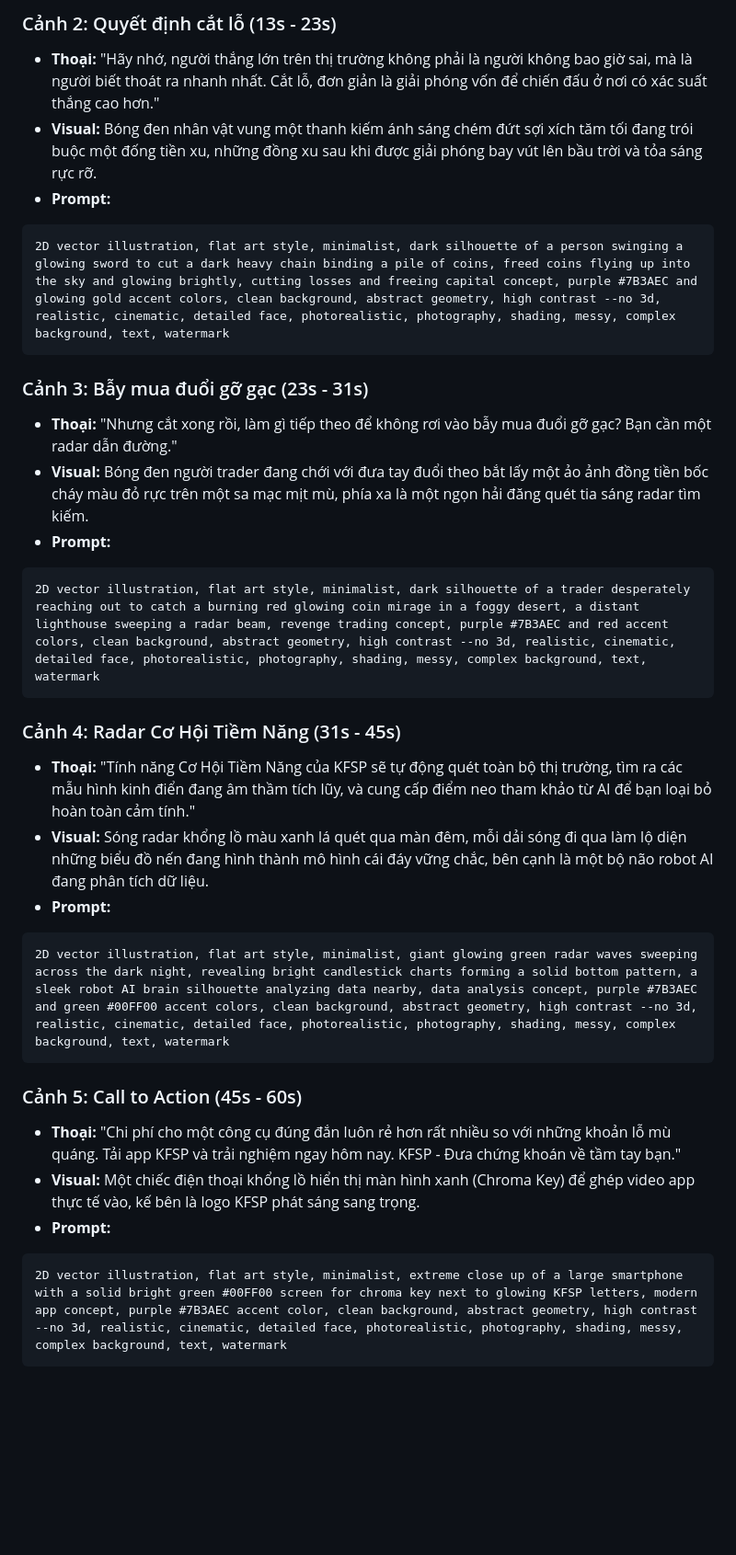
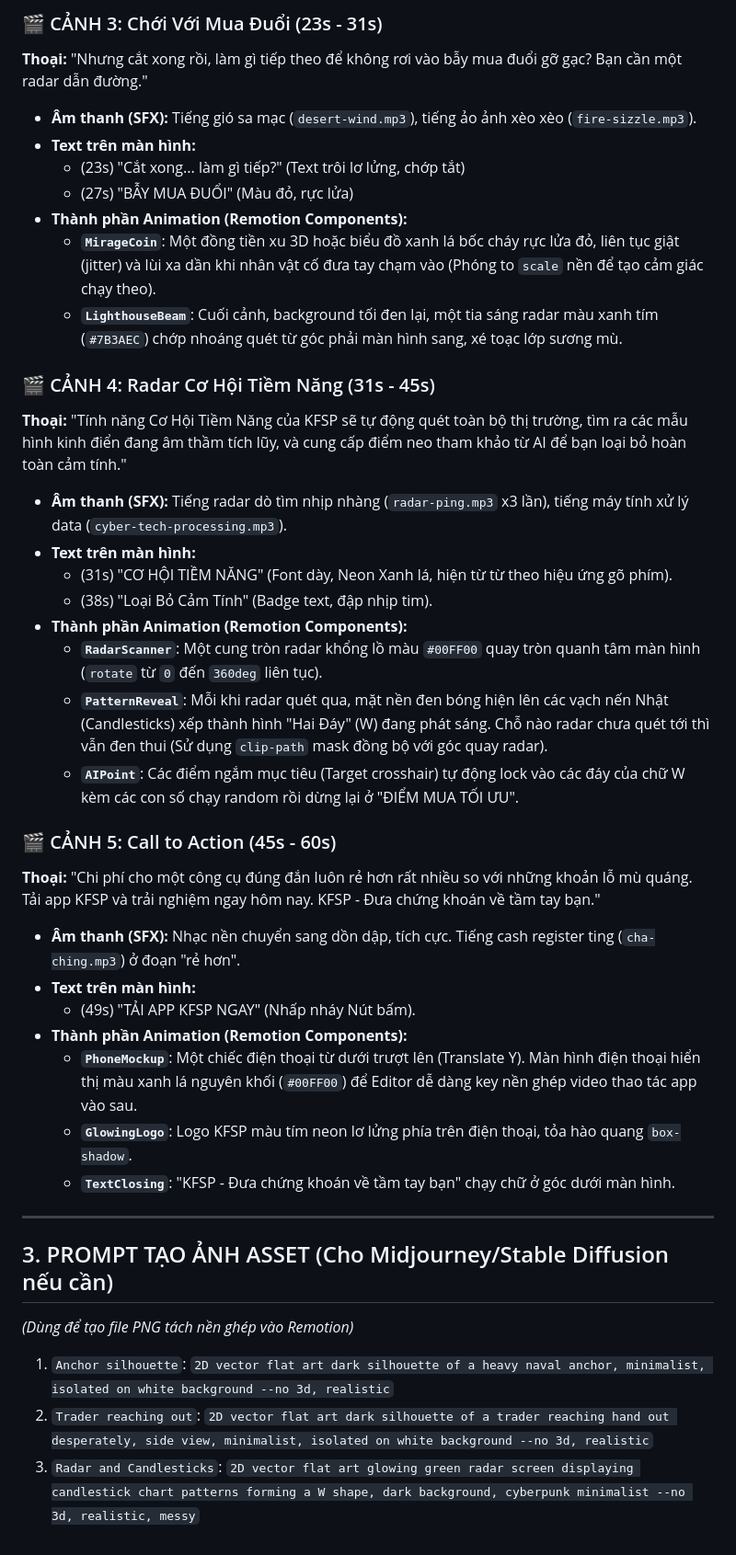
Before and after one commit to bgnguyenngoc222-crypto/content_kfsp_tnn, a Markdown page: video-drafts/video-IF-026-final.md, the part around one of its changes. Shown at 92% size. Drawn GitHub-style; blank space fills up the shorter version.

Commit message:
Update IF-026: Add highly detailed Remotion technical specs

````diff
--- a/video-drafts/video-IF-026-final.md
+++ b/video-drafts/video-IF-026-final.md
@@ -33,32 +46,39 @@ Gồng lỗ không phải là kiên nhẫn, bạn chỉ đang tàn nhẫn bỏ q
 
-### Cảnh 2: Quyết định cắt lỗ (13s - 23s)
-* **Thoại:** "Hãy nhớ, người thắng lớn trên thị trường không phải là người không bao giờ sai, mà là người biết thoát ra nhanh nhất. Cắt lỗ, đơn giản là giải phóng vốn để chiến đấu ở nơi có xác suất thắng cao hơn."
-* **Visual:** Bóng đen nhân vật vung một thanh kiếm ánh sáng chém đứt sợi xích tăm tối đang trói buộc một đống tiền xu, những đồng xu sau khi được giải phóng bay vút lên bầu trời và tỏa sáng rực rỡ.
-* **Prompt:**
-```text
-2D vector illustration, flat art style, minimalist, dark silhouette of a person swinging a glowing sword to cut a dark heavy chain binding a pile of coins, freed coins flying up into the sky and glowing brightly, cutting losses and freeing capital concept, purple #7B3AEC and glowing gold accent colors, clean background, abstract geometry, high contrast --no 3d, realistic, cinematic, detailed face, photorealistic, photography, shading, messy, complex background, text, watermark
-```
+### 🎬 CẢNH 3: Chới Với Mua Đuổi (23s - 31s)
+**Thoại:** "Nhưng cắt xong rồi, làm gì tiếp theo để không rơi vào bẫy mua đuổi gỡ gạc? Bạn cần một radar dẫn đường."
+* **Âm thanh (SFX):** Tiếng gió sa mạc (`desert-wind.mp3`), tiếng ảo ảnh xèo xèo (`fire-sizzle.mp3`).
+* **Text trên màn hình:**
+  - (23s) "Cắt xong... làm gì tiếp?" (Text trôi lơ lửng, chớp tắt)
+  - (27s) "BẪY MUA ĐUỔI" (Màu đỏ, rực lửa)
+* **Thành phần Animation (Remotion Components):**
+  - **`MirageCoin`**: Một đồng tiền xu 3D hoặc biểu đồ xanh lá bốc cháy rực lửa đỏ, liên tục giật (jitter) và lùi xa dần khi nhân vật cố đưa tay chạm vào (Phóng to `scale` nền để tạo cảm giác chạy theo).
+  - **`LighthouseBeam`**: Cuối cảnh, background tối đen lại, một tia sáng radar màu xanh tím (`#7B3AEC`) chớp nhoáng quét từ góc phải màn hình sang, xé toạc lớp sương mù.
 
-### Cảnh 3: Bẫy mua đuổi gỡ gạc (23s - 31s)
-* **Thoại:** "Nhưng cắt xong rồi, làm gì tiếp theo để không rơi vào bẫy mua đuổi gỡ gạc? Bạn cần một radar dẫn đường."
-* **Visual:** Bóng đen người trader đang chới với đưa tay đuổi theo bắt lấy một ảo ảnh đồng tiền bốc cháy màu đỏ rực trên một sa mạc mịt mù, phía xa là một ngọn hải đăng quét tia sáng radar tìm kiếm.
-* **Prompt:**
-```text
-2D vector illustration, flat art style, minimalist, dark silhouette of a trader desperately reaching out to catch a burning red glowing coin mirage in a foggy desert, a distant lighthouse sweeping a radar beam, revenge trading concept, purple #7B3AEC and red accent colors, clean background, abstract geometry, high contrast --no 3d, realistic, cinematic, detailed face, photorealistic, photography, shading, messy, complex background, text, watermark
-```
+### 🎬 CẢNH 4: Radar Cơ Hội Tiềm Năng (31s - 45s)
+**Thoại:** "Tính năng Cơ Hội Tiềm Năng của KFSP sẽ tự động quét toàn bộ thị trường, tìm ra các mẫu hình kinh điển đang âm thầm tích lũy, và cung cấp điểm neo tham khảo từ AI để bạn loại bỏ hoàn toàn cảm tính."
+* **Âm thanh (SFX):** Tiếng radar dò tìm nhịp nhàng (`radar-ping.mp3` x3 lần), tiếng máy tính xử lý data (`cyber-tech-processing.mp3`).
+* **Text trên màn hình:**
+  - (31s) "CƠ HỘI TIỀM NĂNG" (Font dày, Neon Xanh lá, hiện từ từ theo hiệu ứng gõ phím).
+  - (38s) "Loại Bỏ Cảm Tính" (Badge text, đập nhịp tim).
+* **Thành phần Animation (Remotion Components):**
+  - **`RadarScanner`**: Một cung tròn radar khổng lồ màu `#00FF00` quay tròn quanh tâm màn hình (`rotate` từ `0` đến `360deg` liên tục).
+  - **`PatternReveal`**: Mỗi khi radar quét qua, mặt nền đen bóng hiện lên các vạch nến Nhật (Candlesticks) xếp thành hình "Hai Đáy" (W) đang phát sáng. Chỗ nào radar chưa quét tới thì vẫn đen thui (Sử dụng `clip-path` mask đồng bộ với góc quay radar).
+  - **`AIPoint`**: Các điểm ngắm mục tiêu (Target crosshair) tự động lock vào các đáy của chữ W kèm các con số chạy random rồi dừng lại ở "ĐIỂM MUA TỐI ƯU".
 
-### Cảnh 4: Radar Cơ Hội Tiềm Năng (31s - 45s)
-* **Thoại:** "Tính năng Cơ Hội Tiềm Năng của KFSP sẽ tự động quét toàn bộ thị trường, tìm ra các mẫu hình kinh điển đang âm thầm tích lũy, và cung cấp điểm neo tham khảo từ AI để bạn loại bỏ hoàn toàn cảm tính."
-* **Visual:** Sóng radar khổng lồ màu xanh lá quét qua màn đêm, mỗi dải sóng đi qua làm lộ diện những biểu đồ nến đang hình thành mô hình cái đáy vững chắc, bên cạnh là một bộ não robot AI đang phân tích dữ liệu.
-* **Prompt:**
-```text
-2D vector illustration, flat art style, minimalist, giant glowing green radar waves sweeping across the dark night, revealing bright candlestick charts forming a solid bottom pattern, a sleek robot AI brain silhouette analyzing data nearby, data analysis concept, purple #7B3AEC and green #00FF00 accent colors, clean background, abstract geometry, high contrast --no 3d, realistic, cinematic, detailed face, photorealistic, photography, shading, messy, complex background, text, watermark
-```
+### 🎬 CẢNH 5: Call to Action (45s - 60s)
+**Thoại:** "Chi phí cho một công cụ đúng đắn luôn rẻ hơn rất nhiều so với những khoản lỗ mù quáng. Tải app KFSP và trải nghiệm ngay hôm nay. KFSP - Đưa chứng khoán về tầm tay bạn."
+* **Âm thanh (SFX):** Nhạc nền chuyển sang dồn dập, tích cực. Tiếng cash register ting (`cha-ching.mp3`) ở đoạn "rẻ hơn".
+* **Text trên màn hình:**
+  - (49s) "TẢI APP KFSP NGAY" (Nhấp nháy Nút bấm).
+* **Thành phần Animation (Remotion Components):**
+  - **`PhoneMockup`**: Một chiếc điện thoại từ dưới trượt lên (Translate Y). Màn hình điện thoại hiển thị màu xanh lá nguyên khối (`#00FF00`) để Editor dễ dàng key nền ghép video thao tác app vào sau.
+  - **`GlowingLogo`**: Logo KFSP màu tím neon lơ lửng phía trên điện thoại, tỏa hào quang `box-shadow`.
+  - **`TextClosing`**: "KFSP - Đưa chứng khoán về tầm tay bạn" chạy chữ ở góc dưới màn hình.
 
-### Cảnh 5: Call to Action (45s - 60s)
-* **Thoại:** "Chi phí cho một công cụ đúng đắn luôn rẻ hơn rất nhiều so với những khoản lỗ mù quáng. Tải app KFSP và trải nghiệm ngay hôm nay. KFSP - Đưa chứng khoán về tầm tay bạn."
-* **Visual:** Một chiếc điện thoại khổng lồ hiển thị màn hình xanh (Chroma Key) để ghép video app thực tế vào, kế bên là logo KFSP phát sáng sang trọng.
-* **Prompt:**
-```text
-2D vector illustration, flat art style, minimalist, extreme close up of a large smartphone with a solid bright green #00FF00 screen for chroma key next to glowing KFSP letters, modern app concept, purple #7B3AEC accent color, clean background, abstract geometry, high contrast --no 3d, realistic, cinematic, detailed face, photorealistic, photography, shading, messy, complex background, text, watermark
-```
+---
+
+## 3. PROMPT TẠO ẢNH ASSET (Cho Midjourney/Stable Diffusion nếu cần)
+*(Dùng để tạo file PNG tách nền ghép vào Remotion)*
+1. `Anchor silhouette`: `2D vector flat art dark silhouette of a heavy naval anchor, minimalist, isolated on white background --no 3d, realistic`
+2. `Trader reaching out`: `2D vector flat art dark silhouette of a trader reaching hand out desperately, side view, minimalist, isolated on white background --no 3d, realistic`
+3. `Radar and Candlesticks`: `2D vector flat art glowing green radar screen displaying candlestick chart patterns forming a W shape, dark background, cyberpunk minimalist --no 3d, realistic, messy`
````
Also changed, not shown: other parts of video-drafts/video-IF-026-final.md (+28 -15 lines).
